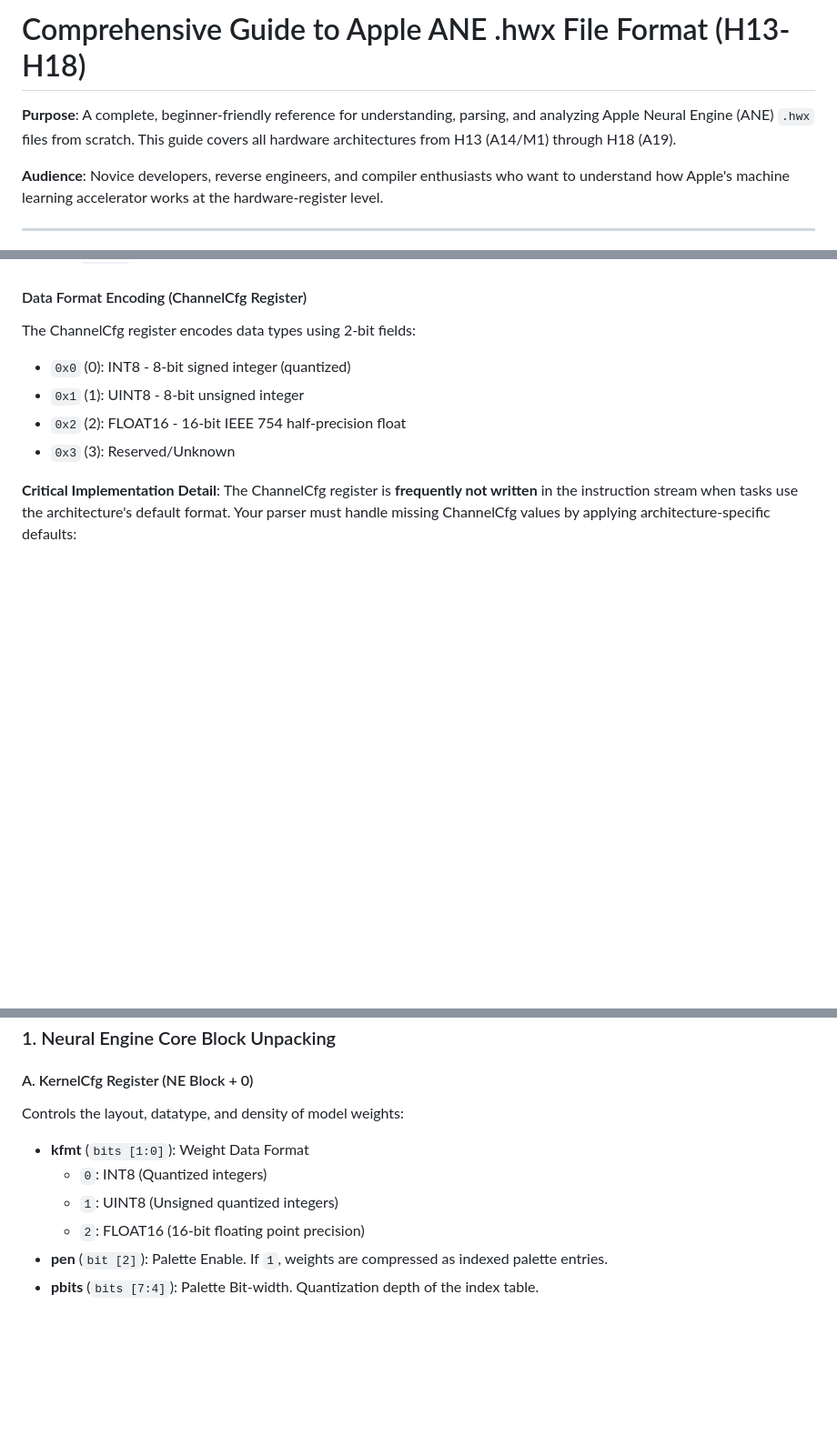
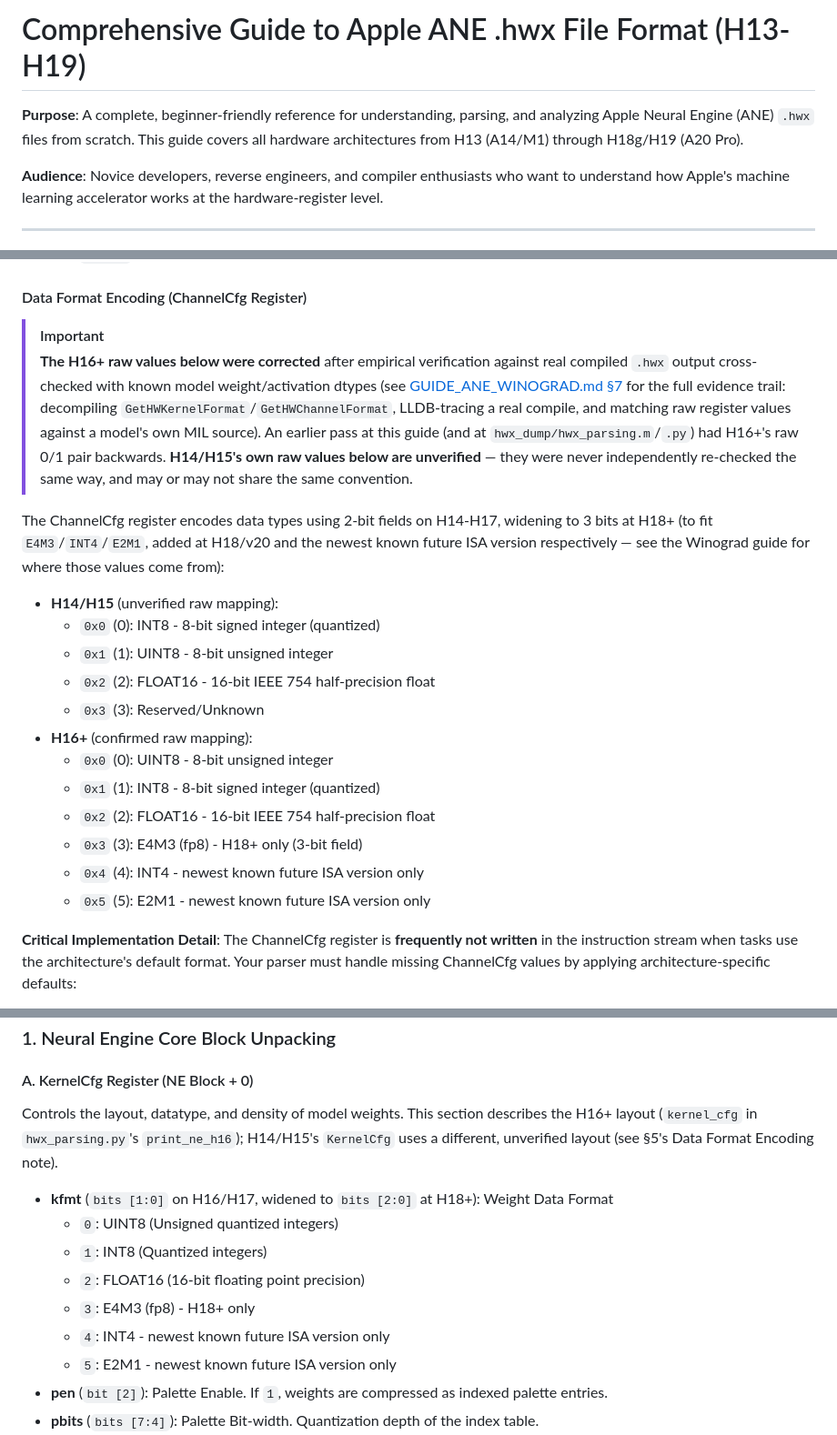
Before and after one commit to freedomtan/coreml_to_ane_hwx, a Markdown page: docs/GUIDE_ANE_HWX_FORMAT.md, 3 parts joined by grey strips. Shown at 91% size. GitHub-like rendering; blank space fills up the shorter version.

Commit message:
Fix same int8/uint8 swap in GUIDE_ANE_HWX_FORMAT.md's H16+ sections
This guide's ChannelCfg and NE.KernelCfg format tables had the same
raw 0/1 swap already found and fixed in hwx_parsing.m/.py/hwx_parser.js
and documented in GUIDE_ANE_WINOGRAD.md: 0=int8/1=uint8 instead of
the confirmed 0=uint8/1=int8 for H16+. Split the ChannelCfg encoding
table by generation -- H14/H15's own raw mapping was never
independently re-verified the same way and is left as-is, flagged
unverified rather than assumed correct or incorrect.

Also added the H18+ 3-bit widening (E4M3/INT4/E2M1) to both tables,
fixed the title/intro's stale "H13-H18" range (the generation table
already lists H18g/H19), and fixed sbs_w's bit range (was documented
as a 4-bit [24:21] field; hwx_parsing.py masks it with &7, a 3-bit
[23:21] field).

```diff
--- a/docs/GUIDE_ANE_HWX_FORMAT.md
+++ b/docs/GUIDE_ANE_HWX_FORMAT.md
@@ -1,6 +1,6 @@
-# Comprehensive Guide to Apple ANE .hwx File Format (H13-H18)
+# Comprehensive Guide to Apple ANE .hwx File Format (H13-H19)
 
-**Purpose**: A complete, beginner-friendly reference for understanding, parsing, and analyzing Apple Neural Engine (ANE) `.hwx` files from scratch. This guide covers all hardware architectures from H13 (A14/M1) through H18 (A19).
+**Purpose**: A complete, beginner-friendly reference for understanding, parsing, and analyzing Apple Neural Engine (ANE) `.hwx` files from scratch. This guide covers all hardware architectures from H13 (A14/M1) through H18g/H19 (A20 Pro).
 
 **Audience**: Novice developers, reverse engineers, and compiler enthusiasts who want to understand how Apple's machine learning accelerator works at the hardware-register level.
 
@@ -356,11 +356,23 @@ Here is the exact name-to-index mapping for registers within their respective fu
 
 #### Data Format Encoding (ChannelCfg Register)
 
-The ChannelCfg register encodes data types using 2-bit fields:
-* `0x0` (0): INT8 - 8-bit signed integer (quantized)
-* `0x1` (1): UINT8 - 8-bit unsigned integer
-* `0x2` (2): FLOAT16 - 16-bit IEEE 754 half-precision float
-* `0x3` (3): Reserved/Unknown
+> [!IMPORTANT]
+> **The H16+ raw values below were corrected** after empirical verification against real compiled `.hwx` output cross-checked with known model weight/activation dtypes (see [GUIDE_ANE_WINOGRAD.md §7](GUIDE_ANE_WINOGRAD.md) for the full evidence trail: decompiling `GetHWKernelFormat`/`GetHWChannelFormat`, LLDB-tracing a real compile, and matching raw register values against a model's own MIL source). An earlier pass at this guide (and at `hwx_dump/hwx_parsing.m`/`.py`) had H16+'s raw 0/1 pair backwards. **H14/H15's own raw values below are unverified** — they were never independently re-checked the same way, and may or may not share the same convention.
+
+The ChannelCfg register encodes data types using 2-bit fields on H14-H17, widening to 3 bits at H18+ (to fit `E4M3`/`INT4`/`E2M1`, added at H18/v20 and the newest known future ISA version respectively — see the Winograd guide for where those values come from):
+
+* **H14/H15** (unverified raw mapping):
+  * `0x0` (0): INT8 - 8-bit signed integer (quantized)
+  * `0x1` (1): UINT8 - 8-bit unsigned integer
+  * `0x2` (2): FLOAT16 - 16-bit IEEE 754 half-precision float
+  * `0x3` (3): Reserved/Unknown
+* **H16+** (confirmed raw mapping):
+  * `0x0` (0): UINT8 - 8-bit unsigned integer
+  * `0x1` (1): INT8 - 8-bit signed integer (quantized)
+  * `0x2` (2): FLOAT16 - 16-bit IEEE 754 half-precision float
+  * `0x3` (3): E4M3 (fp8) - H18+ only (3-bit field)
+  * `0x4` (4): INT4 - newest known future ISA version only
+  * `0x5` (5): E2M1 - newest known future ISA version only
 
 **Critical Implementation Detail**: The ChannelCfg register is **frequently not written** in the instruction stream when tasks use the architecture's default format. Your parser must handle missing ChannelCfg values by applying architecture-specific defaults:
 
@@ -458,11 +470,14 @@ Below are the exact bitwise equations to unpack crucial ANE registers.
 ### 1. Neural Engine Core Block Unpacking
 
 #### A. KernelCfg Register (NE Block + 0)
-Controls the layout, datatype, and density of model weights:
-* **kfmt** (`bits [1:0]`): Weight Data Format
-  * `0`: INT8 (Quantized integers)
-  * `1`: UINT8 (Unsigned quantized integers)
+Controls the layout, datatype, and density of model weights. This section describes the H16+ layout (`kernel_cfg` in `hwx_parsing.py`'s `print_ne_h16`); H14/H15's `KernelCfg` uses a different, unverified layout (see §5's Data Format Encoding note).
+* **kfmt** (`bits [1:0]` on H16/H17, widened to `bits [2:0]` at H18+): Weight Data Format
+  * `0`: UINT8 (Unsigned quantized integers)
+  * `1`: INT8 (Quantized integers)
   * `2`: FLOAT16 (16-bit floating point precision)
+  * `3`: E4M3 (fp8) - H18+ only
+  * `4`: INT4 - newest known future ISA version only
+  * `5`: E2M1 - newest known future ISA version only
 * **pen** (`bit [2]`): Palette Enable. If `1`, weights are compressed as indexed palette entries.
 * **pbits** (`bits [7:4]`): Palette Bit-width. Quantization depth of the index table.
 * **sen** (`bit [8]`): Sparse Compression Enable. If `1`, zero-weight pruning is active (skips processing zero weights to save cycles).
```
Also changed, not shown: other parts of docs/GUIDE_ANE_HWX_FORMAT.md (+1 -1 lines).
